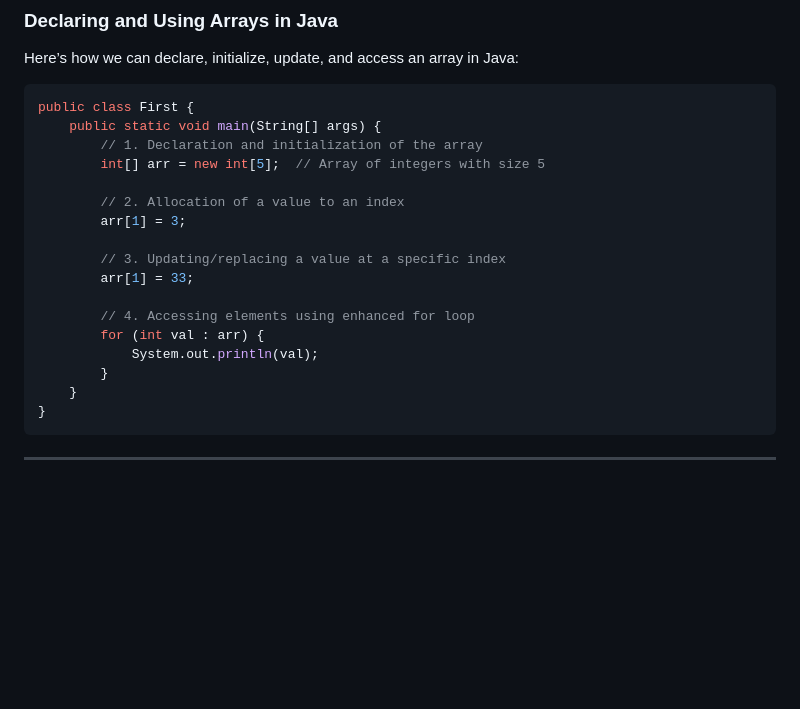
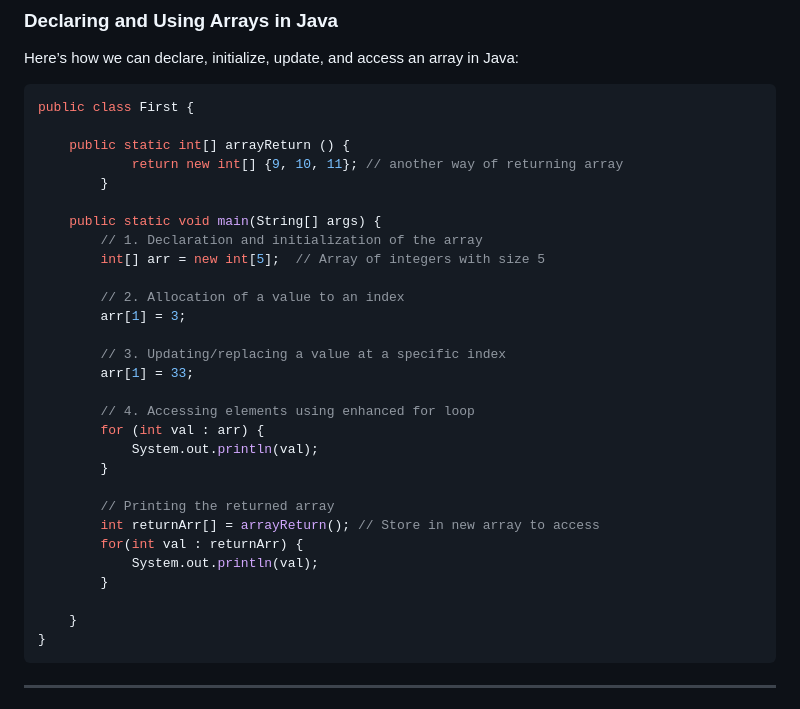
Before and after one commit to tanmaykulkarni2112/notesDSA, a Markdown page: Arrays/README.md, the part around the change printed below. Rendered like a GitHub page; blank space fills up the shorter version.

````diff
--- a/Arrays/README.md
+++ b/Arrays/README.md
@@ -19,6 +19,11 @@ Here’s how we can declare, initialize, update, and access an array in Java:
 
 ```java
 public class First {
+
+    public static int[] arrayReturn () {
+            return new int[] {9, 10, 11}; // another way of returning array
+        }
+
     public static void main(String[] args) {
         // 1. Declaration and initialization of the array
         int[] arr = new int[5];  // Array of integers with size 5
@@ -33,6 +38,13 @@ public class First {
         for (int val : arr) {
             System.out.println(val);
         }
+
+        // Printing the returned array
+        int returnArr[] = arrayReturn(); // Store in new array to access
+        for(int val : returnArr) {
+            System.out.println(val);
+        }
+
     }
 }
 ```
````
Also changed, not shown: other parts of Arrays/README.md (+25 -13 lines).
